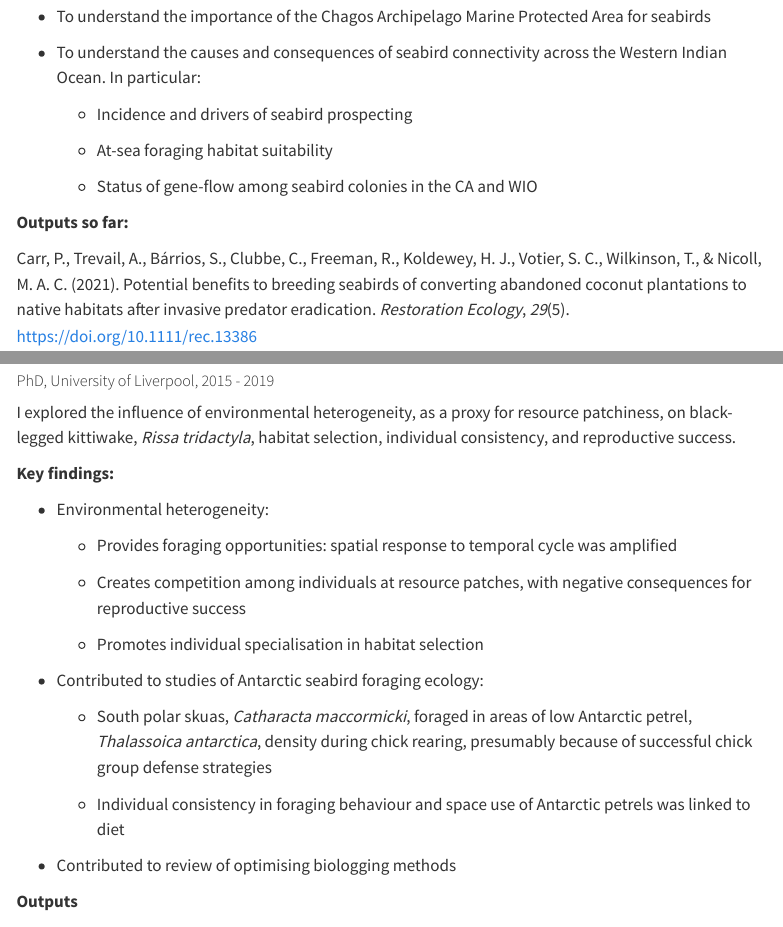
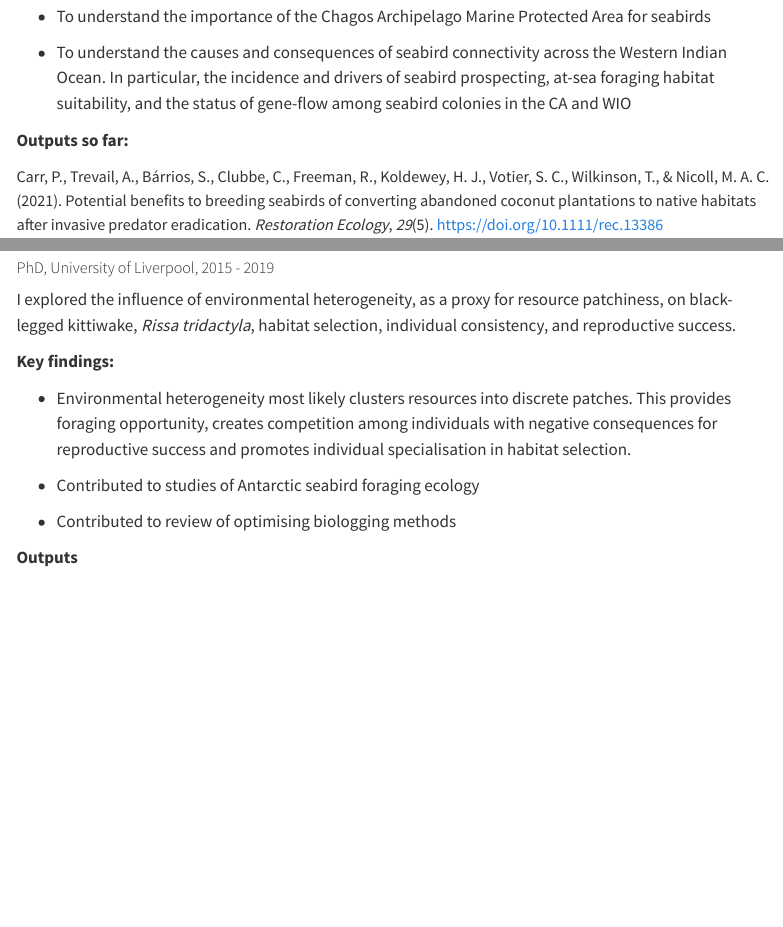
Before and after one commit to AliceTrevail/AliceTrevail.github.io, a Quarto document (Projects.qmd): the page in a window 1100 px wide, from 280 px down, and a second part further down, joined at a grey line. Rendered offline with R 4.5, knitr and Pandoc in place of Quarto, with nearby package versions; menus at the side of the page are left out.

```diff
--- a/Projects.qmd
+++ b/Projects.qmd
@@ -21,13 +21,7 @@
 
 -   To understand the importance of the Chagos Archipelago Marine Protected Area for seabirds
 
--   To understand the causes and consequences of seabird connectivity across the Western Indian Ocean. In particular:
-
-    -   Incidence and drivers of seabird prospecting
-
-    -   At-sea foraging habitat suitability
-
-    -   Status of gene-flow among seabird colonies in the CA and WIO
+-   To understand the causes and consequences of seabird connectivity across the Western Indian Ocean. In particular, the incidence and drivers of seabird prospecting, at-sea foraging habitat suitability, and the status of gene-flow among seabird colonies in the CA and WIO
 
 **Outputs so far:**
 
@@ -50,23 +46,11 @@
 
 I explored the influence of environmental heterogeneity, as a proxy for resource patchiness, on black-legged kittiwake, *Rissa tridactyla*, habitat selection, individual consistency, and reproductive success.
 
-
-
 **Key findings:**
 
--   Environmental heterogeneity:
+-   Environmental heterogeneity most likely clusters resources into discrete patches. This provides foraging opportunity, creates competition among individuals with negative consequences for reproductive success and promotes individual specialisation in habitat selection.
 
-    -   Provides foraging opportunities: spatial response to temporal cycle was amplified
-
-    -   Creates competition among individuals at resource patches, with negative consequences for reproductive success
-
-    -   Promotes individual specialisation in habitat selection
-
--   Contributed to studies of Antarctic seabird foraging ecology:
-
-    -   South polar skuas, *Catharacta maccormicki*, foraged in areas of low Antarctic petrel, *Thalassoica antarctica*, density during chick rearing, presumably because of successful chick group defense strategies
-
-    -   Individual consistency in foraging behaviour and space use of Antarctic petrels was linked to diet
+-   Contributed to studies of Antarctic seabird foraging ecology
 
 -   Contributed to review of optimising biologging methods
 
```
Also changed, not shown: docs/search.json, Projects.qmd (8 more changed lines), 1 other file.
